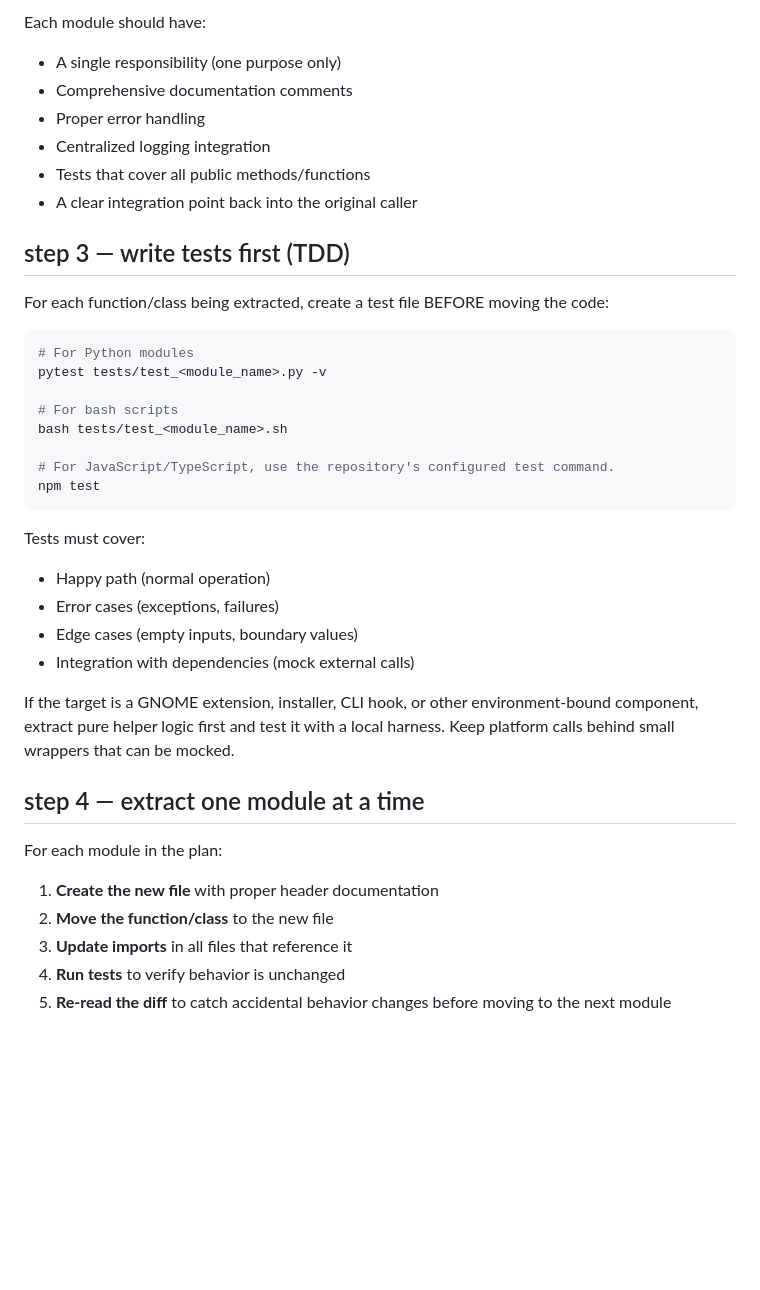
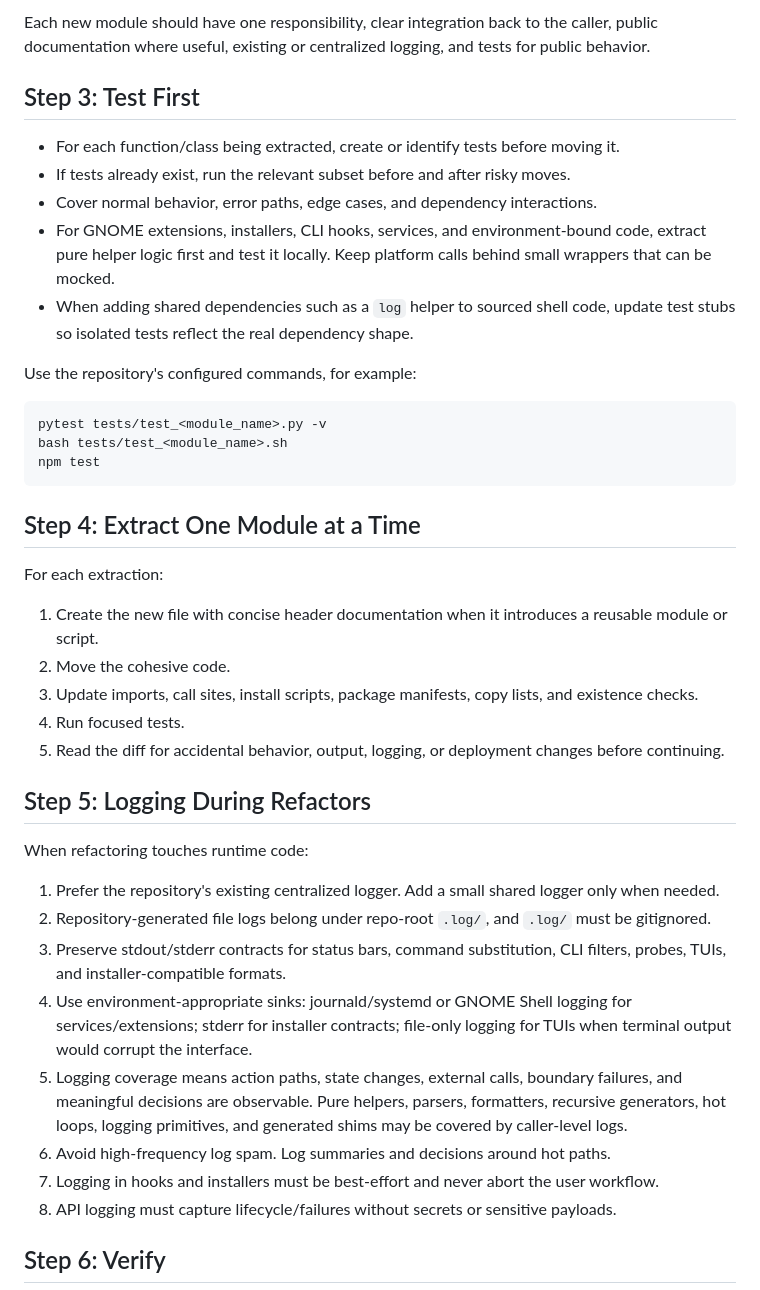
Before and after one commit to mikaeltorni/programming_prompts, a Markdown page: skills/refactoring/SKILL.md, the part around one of its changes. Rendered like a GitHub page; blank space fills up the shorter version.

````diff
--- a/skills/refactoring/SKILL.md
+++ b/skills/refactoring/SKILL.md
@@ -67,43 +89,62 @@ Create a numbered refactoring plan like:
 ```
 
-Each module should have:
-- A single responsibility (one purpose only)
-- Comprehensive documentation comments
-- Proper error handling
-- Centralized logging integration
-- Tests that cover all public methods/functions
-- A clear integration point back into the original caller
+Each new module should have one responsibility, clear integration back to the
+caller, public documentation where useful, existing or centralized logging, and
+tests for public behavior.
 
-## step 3 — write tests first (TDD)
+## Step 3: Test First
 
-For each function/class being extracted, create a test file BEFORE moving the code:
+- For each function/class being extracted, create or identify tests before moving
+  it.
+- If tests already exist, run the relevant subset before and after risky moves.
+- Cover normal behavior, error paths, edge cases, and dependency interactions.
+- For GNOME extensions, installers, CLI hooks, services, and environment-bound
+  code, extract pure helper logic first and test it locally. Keep platform calls
+  behind small wrappers that can be mocked.
+- When adding shared dependencies such as a `log` helper to sourced shell code,
+  update test stubs so isolated tests reflect the real dependency shape.
+
+Use the repository's configured commands, for example:
 
 ```bash
-# For Python modules
 pytest tests/test_<module_name>.py -v
-
-# For bash scripts
 bash tests/test_<module_name>.sh
-
-# For JavaScript/TypeScript, use the repository's configured test command.
 npm test
 ```
 
-Tests must cover:
-- Happy path (normal operation)
-- Error cases (exceptions, failures)
-- Edge cases (empty inputs, boundary values)
-- Integration with dependencies (mock external calls)
+## Step 4: Extract One Module at a Time
 
-If the target is a GNOME extension, installer, CLI hook, or other environment-bound component, extract pure helper logic first and test it with a local harness. Keep platform calls behind small wrappers that can be mocked.
+For each extraction:
+1. Create the new file with concise header documentation when it introduces a
+   reusable module or script.
+2. Move the cohesive code.
+3. Update imports, call sites, install scripts, package manifests, copy lists,
+   and existence checks.
+4. Run focused tests.
+5. Read the diff for accidental behavior, output, logging, or deployment changes
+   before continuing.
 
-## step 4 — extract one module at a time
+## Step 5: Logging During Refactors
 
-For each module in the plan:
+When refactoring touches runtime code:
+1. Prefer the repository's existing centralized logger. Add a small shared logger
+   only when needed.
+2. Repository-generated file logs belong under repo-root `.log/`, and `.log/`
+   must be gitignored.
+3. Preserve stdout/stderr contracts for status bars, command substitution, CLI
+   filters, probes, TUIs, and installer-compatible formats.
+4. Use environment-appropriate sinks: journald/systemd or GNOME Shell logging for
+   services/extensions; stderr for installer contracts; file-only logging for
+   TUIs when terminal output would corrupt the interface.
+5. Logging coverage means action paths, state changes, external calls, boundary
+   failures, and meaningful decisions are observable. Pure helpers, parsers,
+   formatters, recursive generators, hot loops, logging primitives, and generated
+   shims may be covered by caller-level logs.
+6. Avoid high-frequency log spam. Log summaries and decisions around hot paths.
+7. Logging in hooks and installers must be best-effort and never abort the user
+   workflow.
+8. API logging must capture lifecycle/failures without secrets or sensitive
+   payloads.
 
-1. **Create the new file** with proper header documentation
-2. **Move the function/class** to the new file
-3. **Update imports** in all files that reference it
-4. **Run tests** to verify behavior is unchanged
-5. **Re-read the diff** to catch accidental behavior changes before moving to the next module
+## Step 6: Verify
 
````
Also changed, not shown: other parts of skills/refactoring/SKILL.md (+88 -144 lines), 1 other file.
